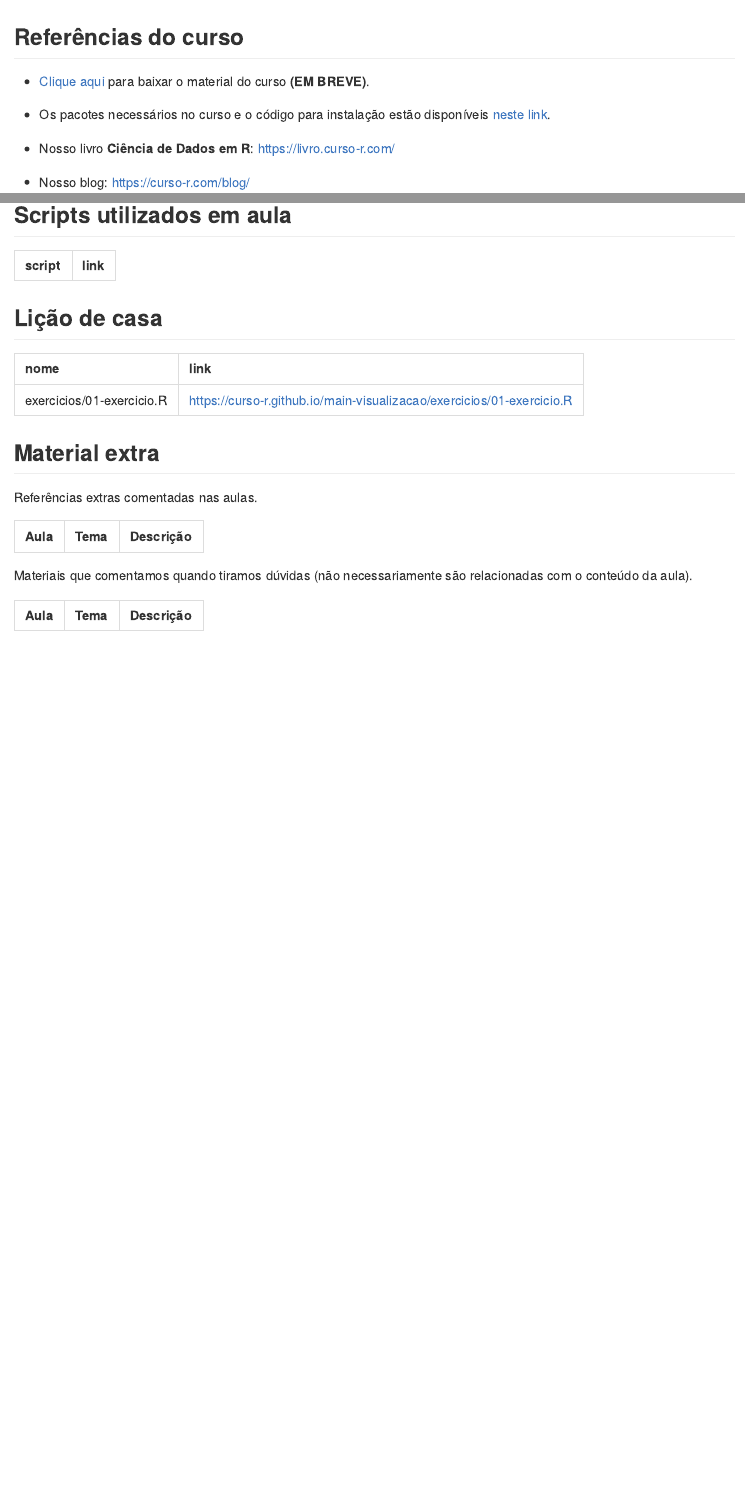
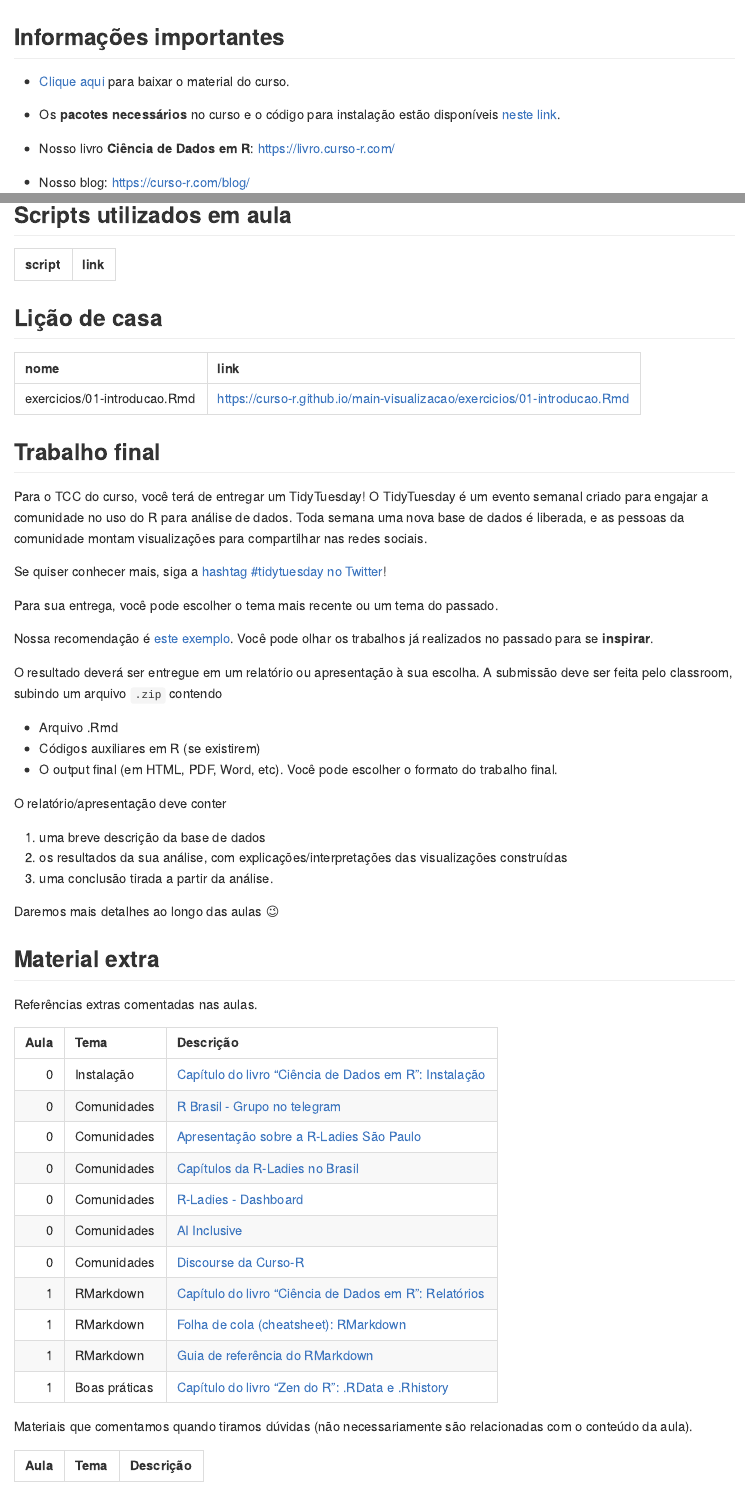
Before and after one commit to curso-r/202103-visualizacao, an R Markdown document (README.Rmd): the page in a window 1100 px wide, from its top, and a second part further down, joined at a grey line. The pictures show the output file README.md that the author committed with the source, drawn offline in the style of GitHub.

Commit message:
update readme com materiais completos

````diff
--- a/README.Rmd
+++ b/README.Rmd
@@ -19,11 +19,11 @@ num_aula <- 1
 ```
 
 
-## Referências do curso
+## Informações importantes
 
-- [Clique aqui](https://github.com/curso-r/main-visualizacao/raw/master/material_do_curso.zip) para baixar o material do curso **(EM BREVE)**.
+- [Clique aqui](https://github.com/curso-r/main-visualizacao/raw/master/material_do_curso.zip) para baixar o material do curso.
 
-- Os pacotes necessários no curso e o código para instalação estão disponíveis [neste link](https://github.com/curso-r/main-visualizacao#pacotes-necess%C3%A1rios).
+- Os **pacotes necessários** no curso e o código para instalação estão disponíveis [neste link](https://curso-r.github.io/main-visualizacao#pacotes-necess%C3%A1rios).
 
 - Nosso livro **Ciência de Dados em R**: [https://livro.curso-r.com/](https://livro.curso-r.com/)
 
@@ -67,10 +64,4 @@ knitr::kable(
 
 
 ```{r}
-knitr::kable(
-  tibble::tibble(
-   nome = CursoRutils:::list_github_files(main_repo, "exercicios/"),
-    link = paste0("https://curso-r.github.io/", main_repo, "/", nome)
-  ) %>%
-     dplyr::slice(1)
-)
+tibble::tibble(
@@ -77,12 +72,39 @@ knitr::kable(
+  knitr::kable()
 ```
 
+## Trabalho final
+
+Para o TCC do curso, você terá de entregar um TidyTuesday! O TidyTuesday é um evento semanal  criado para engajar a comunidade no uso do R para análise de dados. Toda semana uma nova base de dados é liberada, e as pessoas da comunidade montam visualizações para compartilhar nas redes sociais.
+
+Se quiser conhecer mais, siga a [hashtag #tidytuesday no Twitter](https://twitter.com/search?q=#TidyTuesday&src=hashtag_click)!
+
+Para sua entrega, você pode escolher o tema mais recente ou um tema do passado.
+
+Nossa recomendação é [este exemplo](https://github.com/rfordatascience/tidytuesday/blob/master/data/2021/2021-03-09/readme.md). Você pode olhar os trabalhos já realizados no passado para se **inspirar**.
+
+O resultado deverá ser entregue em um relatório ou apresentação à sua escolha. A submissão deve ser feita pelo classroom, subindo um arquivo `.zip` contendo
+
+- Arquivo .Rmd
+- Códigos auxiliares em R (se existirem)
+- O output final (em HTML, PDF, Word, etc). Você pode escolher o formato do trabalho final.
+
+O relatório/apresentação deve conter
+
+a) uma breve descrição da base de dados
+b) os resultados da sua análise, com explicações/interpretações das visualizações construídas
+c) uma conclusão tirada a partir da análise.
+
+Daremos mais detalhes ao longo das aulas 😉
 
 ## Material extra
 
 Referências extras comentadas nas aulas.
 
-```{r}
-readxl::read_excel("referencias_extras.xlsx") %>%
+```{r, message=FALSE}
+googlesheets4::gs4_deauth()
+"1SmCKCvJBff3CVty-xYKJ4NhEo2j6sUwkdET46vQisDY" %>%
+  googledrive::as_id() %>%
+  googlesheets4::read_sheet(turma) %>%
   dplyr::filter(aula <= num_aula, tema != "Conversa/Dúvidas") %>%
   dplyr::mutate(link = glue::glue("[{desc}]({url})")) %>%
   dplyr::select(-desc, -url) %>%
@@ -97,11 +119,10 @@ readxl::read_excel("referencias_extras.xlsx") %>%
+  googledrive::as_id() %>%
+  googlesheets4::read_sheet(turma) %>%
   dplyr::filter(aula <= num_aula, tema == "Conversa/Dúvidas") %>%
   dplyr::mutate(link = glue::glue("[{desc}]({url})")) %>%
   dplyr::select(-desc, -url) %>%
   knitr::kable(col.names = c("Aula", "Tema", "Descrição"))
 ```
-
-
-
 
 ## Redes sociais da Curso-R
 
````
Also changed, not shown: README.md, referencias_extras.xlsx (deleted), README.Rmd (33 more changed lines).
